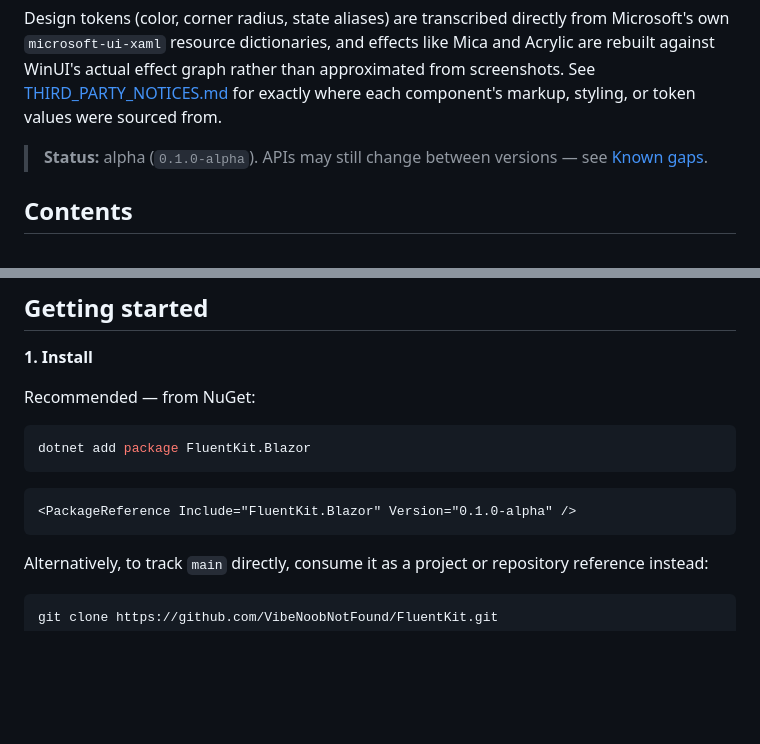
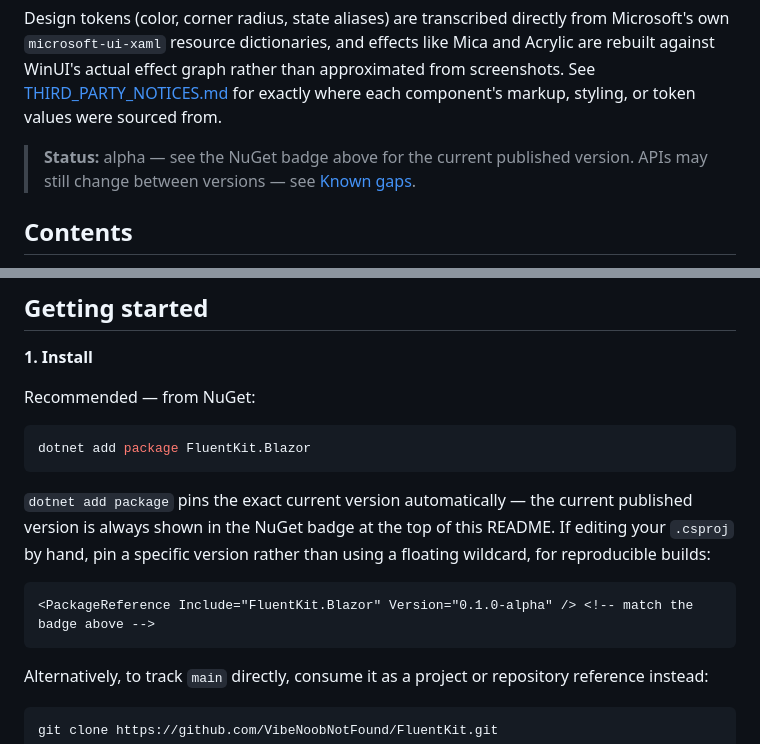
Before and after one commit to VibeNoobNotFound/FluentKit, a Markdown page: README.md, 2 parts joined by grey strips. Drawn GitHub-style; blank space fills up the shorter version.

Commit message:
Revise README for status and version information
Updated README to reflect current status and versioning details.

````diff
--- a/README.md
+++ b/README.md
@@ -23,7 +23,8 @@ WinUI's actual effect graph rather than approximated from screenshots. See
 [THIRD_PARTY_NOTICES.md](THIRD_PARTY_NOTICES.md) for exactly where each component's markup,
 styling, or token values were sourced from.
 
-> **Status:** alpha (`0.1.0-alpha`). APIs may still change between versions — see [Known gaps](#known-gaps--next-up).
+> **Status:** alpha — see the NuGet badge above for the current published version. APIs may still
+> change between versions — see [Known gaps](#known-gaps--next-up).
 
 ## Contents
 
@@ -166,8 +167,12 @@ Recommended — from NuGet:
 dotnet add package FluentKit.Blazor
 ```
 
+`dotnet add package` pins the exact current version automatically — the current published version
+is always shown in the NuGet badge at the top of this README. If editing your `.csproj` by hand,
+pin a specific version rather than using a floating wildcard, for reproducible builds:
+
 ```xml
-<PackageReference Include="FluentKit.Blazor" Version="0.1.0-alpha" />
+<PackageReference Include="FluentKit.Blazor" Version="0.1.0-alpha" /> <!-- match the badge above -->
 ```
 
 Alternatively, to track `main` directly, consume it as a project or repository reference instead:
````
Also changed, not shown: other parts of README.md (+1 -1 lines).
